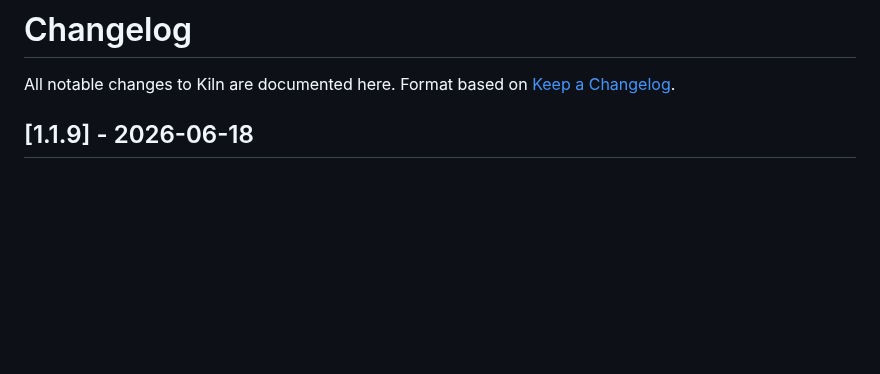
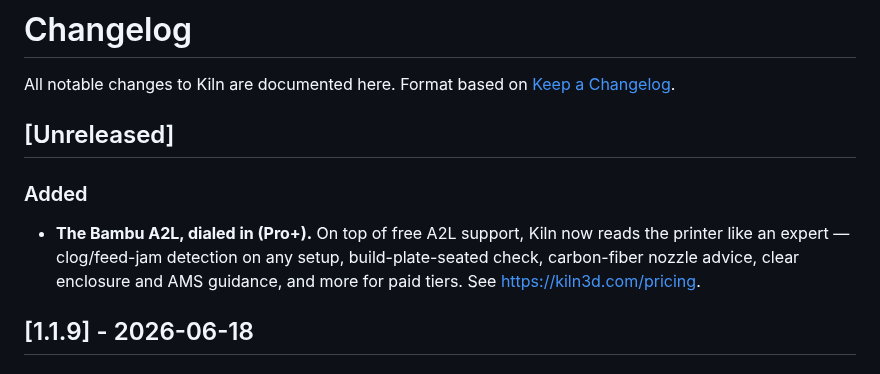
Before and after one commit to codeofaxel/Kiln, a Markdown page: CHANGELOG.md, the part around the change. Rendered like a GitHub page; blank space fills up the shorter version.

Commit message:
docs(changelog): note the completed Bambu A2L profile (Pro+)

```diff
--- a/CHANGELOG.md
+++ b/CHANGELOG.md
@@ -2,6 +2,12 @@
 
 All notable changes to Kiln are documented here.
 Format based on [Keep a Changelog](https://keepachangelog.com/).
+
+## [Unreleased]
+
+### Added
+
+- **The Bambu A2L, dialed in (Pro+).** On top of free A2L support, Kiln now reads the printer like an expert — clog/feed-jam detection on any setup, build-plate-seated check, carbon-fiber nozzle advice, clear enclosure and AMS guidance, and more for paid tiers. See https://kiln3d.com/pricing.
 
 ## [1.1.9] - 2026-06-18
 
```
